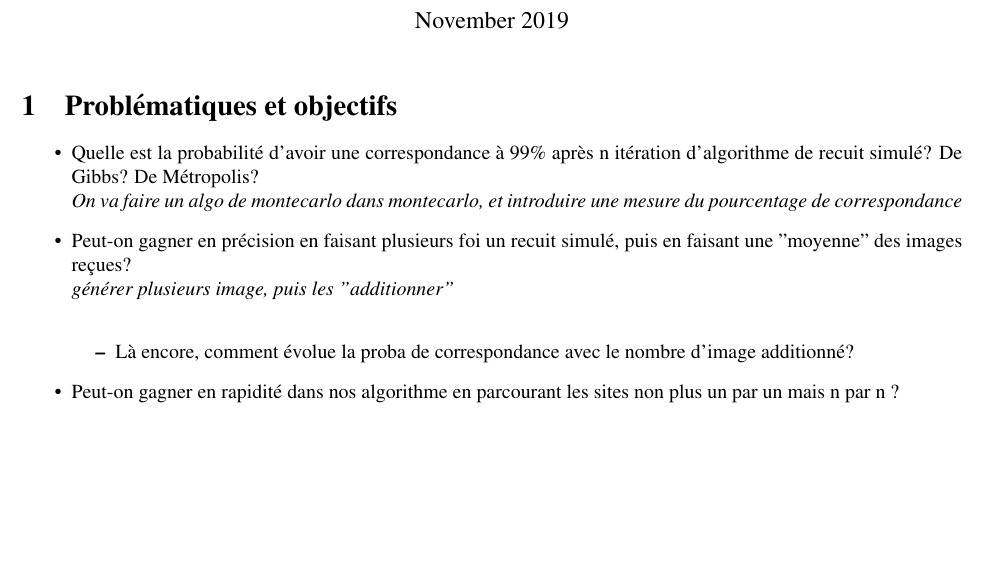
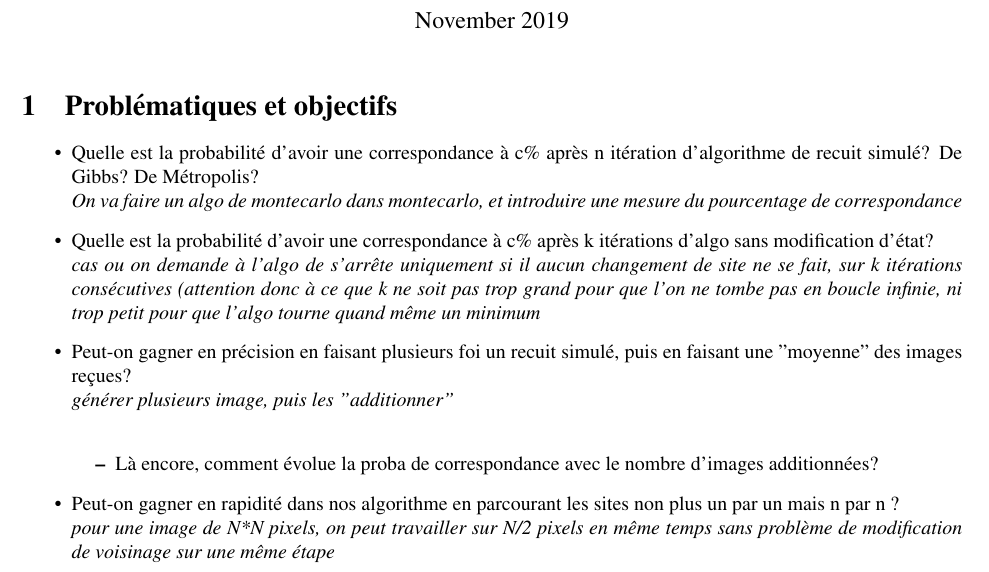
Before and after one commit to CThion/Stage-L1-S2-Application-des-cha-nes-de-Markov-en-imagerie, a LaTeX document (journal_de_bord/journal de bord.tex): part of the page, cut so that both start at the same text, the shorter picture padded with empty space. Compiled offline with pdfLaTeX.

Commit message:
added new quetions in journal de bord

```diff
--- a/journal_de_bord/journal de bord.tex
+++ b/journal_de_bord/journal de bord.tex
@@ -45,12 +45,15 @@
 \section{Problématiques et objectifs}
 
 \begin{itemize}
-	\item Quelle est la probabilité d'avoir une correspondance à 99\% après n itération d'algorithme de recuit simulé? De Gibbs? De Métropolis? \\
+	\item Quelle est la probabilité d'avoir une correspondance à c\% après n itération d'algorithme de recuit simulé? De Gibbs? De Métropolis? \\
 		\textit{On va faire un algo de montecarlo dans montecarlo, et introduire une mesure du pourcentage de correspondance}
+	\item Quelle est la probabilité d'avoir une correspondance à c\% après k itérations d'algo sans modification d'état?\\
+		\textit{cas ou on demande à l'algo de s'arrête uniquement si il aucun changement de site ne se fait, sur k itérations consécutives (attention donc à ce que k ne soit pas trop grand pour que l'on ne tombe pas en boucle infinie, ni trop petit pour que l'algo tourne quand même un minimum}
 	\item Peut-on gagner en précision en faisant plusieurs foi un recuit simulé, puis en faisant une "moyenne" des images reçues?\\
 		\textit{générer plusieurs image, puis les "additionner"}\\
-		\begin{itemize} \item Là encore, comment évolue la proba de correspondance avec le nombre d'image additionné?	\end{itemize}
-	\item Peut-on gagner en rapidité dans nos algorithme en parcourant les sites non plus un par un mais n par n ?
+		\begin{itemize} \item Là encore, comment évolue la proba de correspondance avec le nombre d'images additionnées?	\end{itemize}
+	\item Peut-on gagner en rapidité dans nos algorithme en parcourant les sites non plus un par un mais n par n ?\\
+		\textit{pour une image de N*N pixels, on peut travailler sur N/2 pixels en même temps sans problème de modification de voisinage sur une même étape}
 \end{itemize}
 
 
```
Also changed, not shown: journal_de_bord/journal de bord.pdf, 5 other files.
